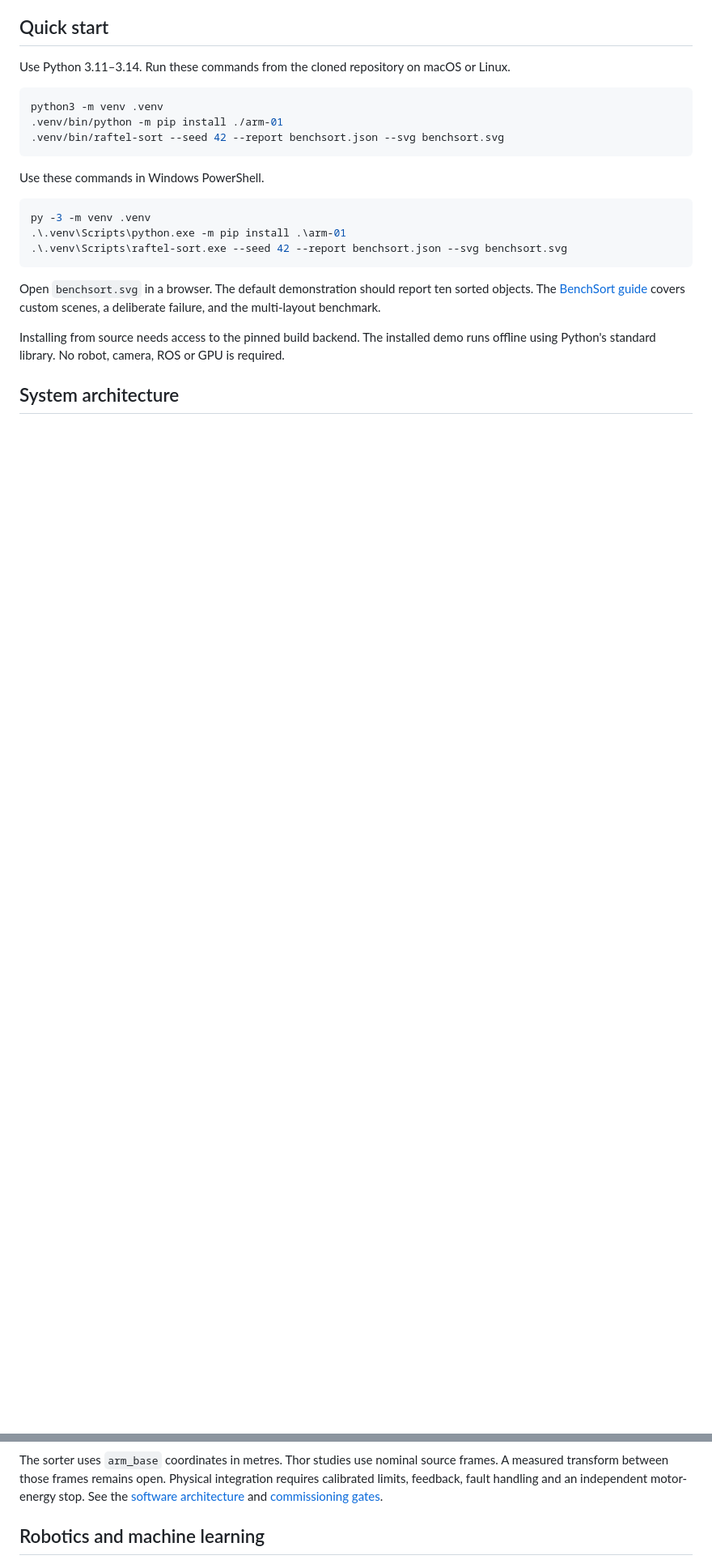
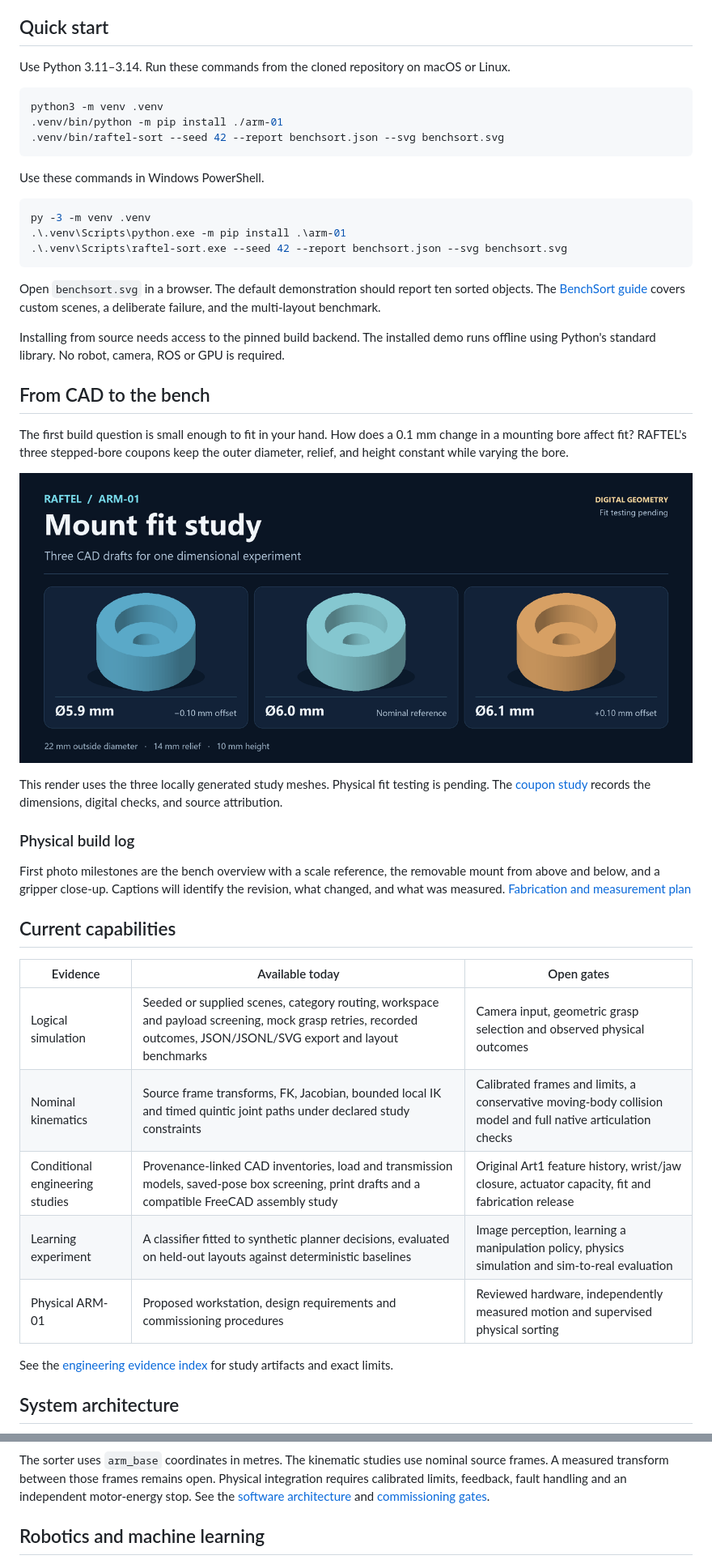
Before and after one commit to LiamHoweth/RAFTEL, a Markdown page: README.md, 2 parts joined by grey strips. Shown at 81% size. GitHub-like rendering; pictures changed too: docs/assets/arm01-mount-fit-study.png (added); blank space fills up the shorter version.

Commit message:
Show RAFTEL mount-fit CAD and BenchSort in the README

````diff
--- a/README.md
+++ b/README.md
@@ -48,6 +36,32 @@ Open `benchsort.svg` in a browser. The default demonstration should report ten s
 
 Installing from source needs access to the pinned build backend. The installed demo runs offline using Python's standard library. No robot, camera, ROS or GPU is required.
 
+## From CAD to the bench
+
+The first build question is small enough to fit in your hand. How does a 0.1 mm change in a mounting bore affect fit? RAFTEL's three stepped-bore coupons keep the outer diameter, relief, and height constant while varying the bore.
+
+![RAFTEL mount fit study with three stepped-bore CAD drafts at 5.9, 6.0, and 6.1 millimetres](docs/assets/arm01-mount-fit-study.png)
+
+This render uses the three locally generated study meshes. Physical fit testing is pending. The [coupon study](arm-01/docs/thor-fit-coupon-drafts.md) records the dimensions, digital checks, and source attribution.
+
+### Physical build log
+
+First photo milestones are the bench overview with a scale reference, the removable mount from above and below, and a gripper close-up. Captions will identify the revision, what changed, and what was measured. [Fabrication and measurement plan](arm-01/hardware/fabrication.md)
+
+<!-- Add owner-supplied ARM-01 photos here when available. Use an informative alt label and record the date, part revision, and any measurements in the caption. -->
+
+## Current capabilities
+
+| Evidence | Available today | Open gates |
+| --- | --- | --- |
+| Logical simulation | Seeded or supplied scenes, category routing, workspace and payload screening, mock grasp retries, recorded outcomes, JSON/JSONL/SVG export and layout benchmarks | Camera input, geometric grasp selection and observed physical outcomes |
+| Nominal kinematics | Source frame transforms, FK, Jacobian, bounded local IK and timed quintic joint paths under declared study constraints | Calibrated frames and limits, a conservative moving-body collision model and full native articulation checks |
+| Conditional engineering studies | Provenance-linked CAD inventories, load and transmission models, saved-pose box screening, print drafts and a compatible FreeCAD assembly study | Original Art1 feature history, wrist/jaw closure, actuator capacity, fit and fabrication release |
+| Learning experiment | A classifier fitted to synthetic planner decisions, evaluated on held-out layouts against deterministic baselines | Image perception, learning a manipulation policy, physics simulation and sim-to-real evaluation |
+| Physical ARM-01 | Proposed workstation, design requirements and commissioning procedures | Reviewed hardware, independently measured motion and supervised physical sorting |
+
+See the [engineering evidence index](arm-01/docs/desktop-evidence-index.md) for study artifacts and exact limits.
+
 ## System architecture
 
 ```mermaid
@@ -68,7 +82,7 @@ flowchart LR
     Control -. "future commissioned backend" .-> Physical
 ```
 
-The sorter uses `arm_base` coordinates in metres. Thor studies use nominal source frames. A measured transform between those frames remains open. Physical integration requires calibrated limits, feedback, fault handling and an independent motor-energy stop. See the [software architecture](arm-01/docs/architecture.md) and [commissioning gates](arm-01/docs/safety.md).
+The sorter uses `arm_base` coordinates in metres. The kinematic studies use nominal source frames. A measured transform between those frames remains open. Physical integration requires calibrated limits, feedback, fault handling and an independent motor-energy stop. See the [software architecture](arm-01/docs/architecture.md) and [commissioning gates](arm-01/docs/safety.md).
 
 ## Robotics and machine learning
 
````
Also changed, not shown: other parts of README.md (+9 -21 lines), nextSteps.md (+4 -0 lines).
